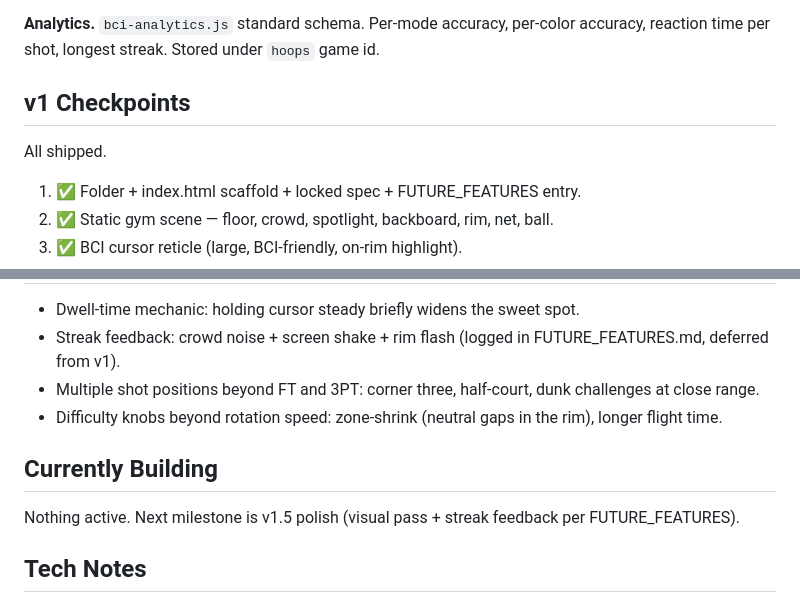
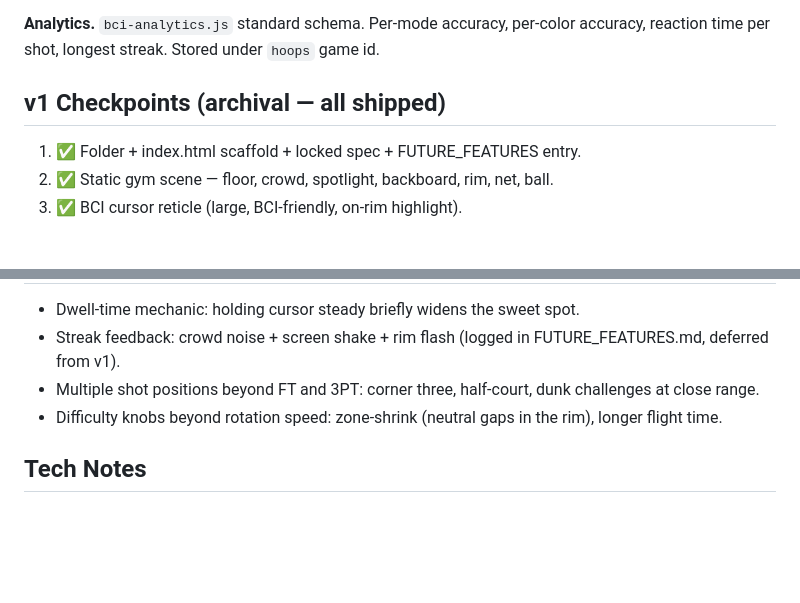
Before and after one commit to LeBrainJames023/bci-starter-pack, a Markdown page: games/hoops/GAME_PLAN.md, 2 parts joined by grey strips. GitHub-like rendering; blank space fills up the shorter version.

```diff
--- a/games/hoops/GAME_PLAN.md
+++ b/games/hoops/GAME_PLAN.md
@@ -38,9 +107,7 @@ hover-only, no keyboard.
 per-color accuracy, reaction time per shot, longest streak. Stored under
 `hoops` game id.
 
-## v1 Checkpoints
-
-All shipped.
+## v1 Checkpoints (archival — all shipped)
 
 1. ✅ Folder + index.html scaffold + locked spec + FUTURE_FEATURES entry.
 2. ✅ Static gym scene — floor, crowd, spotlight, backboard, rim, net, ball.
@@ -66,11 +133,6 @@ All shipped.
 - Difficulty knobs beyond rotation speed: zone-shrink (neutral gaps in the
   rim), longer flight time.
 
-## Currently Building
-
-Nothing active. Next milestone is v1.5 polish (visual pass + streak
-feedback per FUTURE_FEATURES).
-
 ## Tech Notes
 
 Plain HTML/canvas, single-file `index.html` to match Hackey Sac, WebGrid,
```
Also changed, not shown: other parts of games/hoops/GAME_PLAN.md (+71 -2 lines), FUTURE_FEATURES.md (+2 -0 lines).
